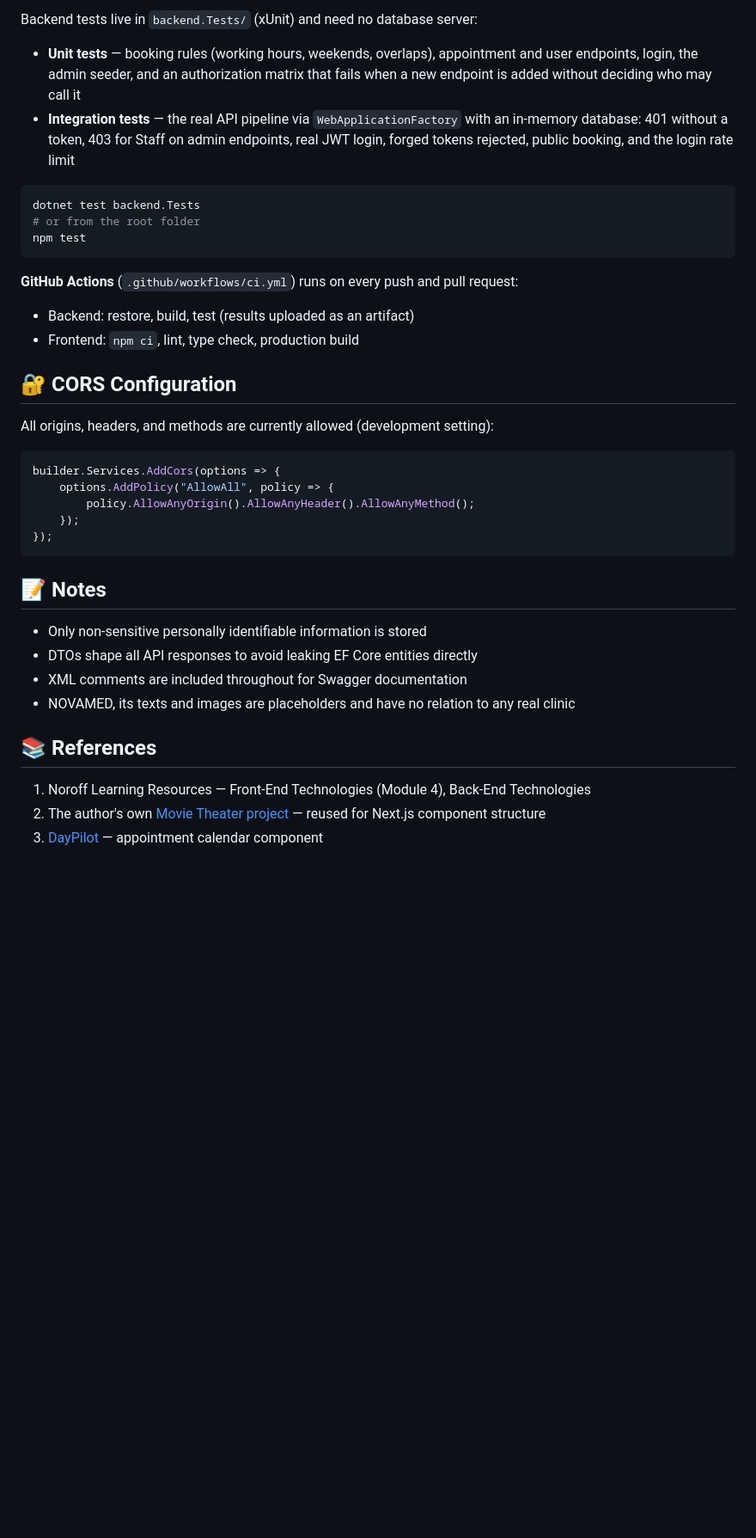
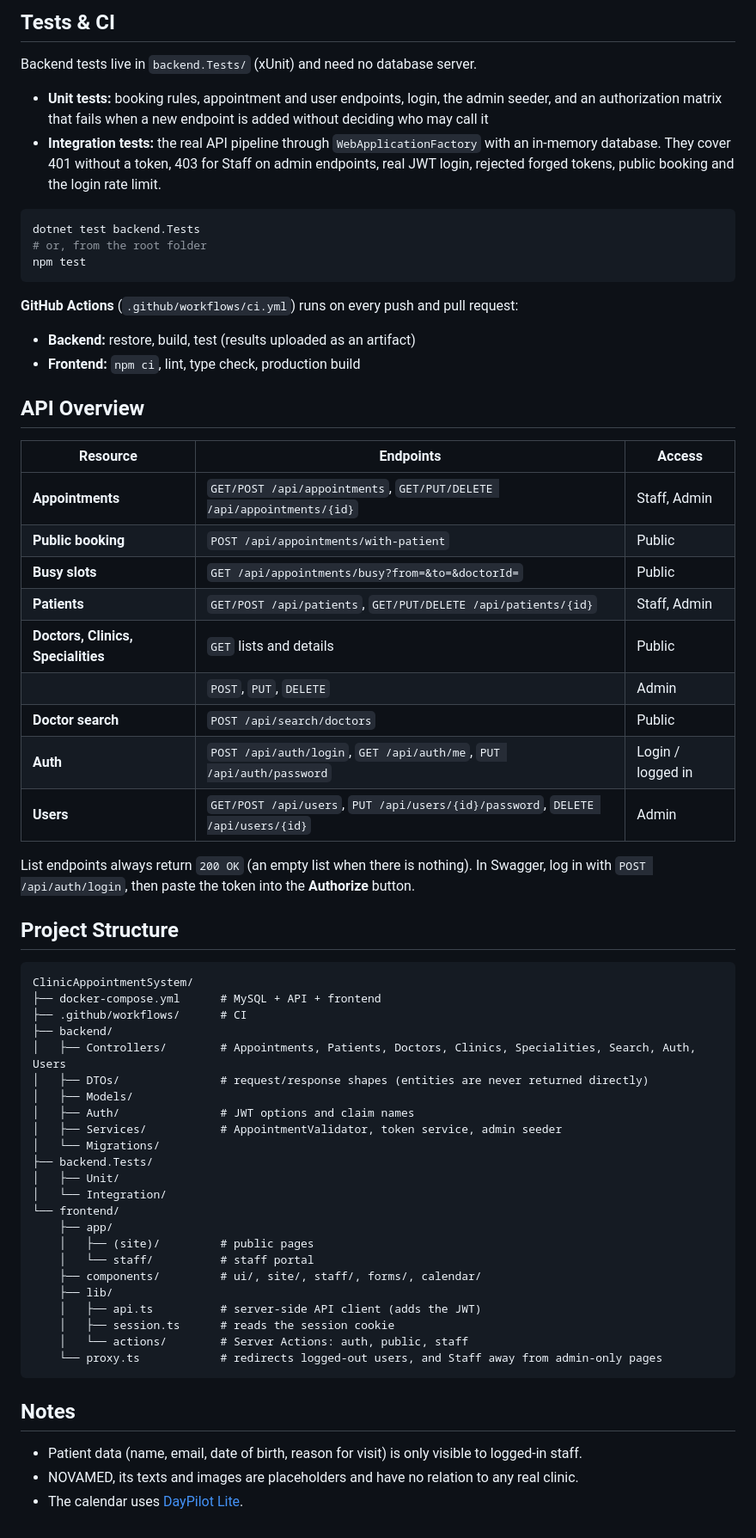
Before and after one commit to devrimsavas/ClinicAppointmentSystem, a Markdown page: README.md, the part around one of its changes. Shown at 86% size. Drawn GitHub-style; blank space fills up the shorter version.

````diff
--- a/README.md
+++ b/README.md
@@ -217,39 +136,68 @@ npm run dev
 
-Backend tests live in `backend.Tests/` (xUnit) and need no database server:
+## Tests & CI
 
-- **Unit tests** — booking rules (working hours, weekends, overlaps), appointment and user endpoints, login, the admin seeder, and an authorization matrix that fails when a new endpoint is added without deciding who may call it
-- **Integration tests** — the real API pipeline via `WebApplicationFactory` with an in-memory database: 401 without a token, 403 for Staff on admin endpoints, real JWT login, forged tokens rejected, public booking, and the login rate limit
+Backend tests live in `backend.Tests/` (xUnit) and need no database server.
+
+- **Unit tests:** booking rules, appointment and user endpoints, login, the admin seeder, and an authorization matrix that fails when a new endpoint is added without deciding who may call it
+- **Integration tests:** the real API pipeline through `WebApplicationFactory` with an in-memory database. They cover 401 without a token, 403 for Staff on admin endpoints, real JWT login, rejected forged tokens, public booking and the login rate limit.
 
 ```bash
 dotnet test backend.Tests
-# or from the root folder
+# or, from the root folder
 npm test
 ```
 
 **GitHub Actions** (`.github/workflows/ci.yml`) runs on every push and pull request:
-- Backend: restore, build, test (results uploaded as an artifact)
-- Frontend: `npm ci`, lint, type check, production build
 
-## 🔐 CORS Configuration
+- **Backend:** restore, build, test (results uploaded as an artifact)
+- **Frontend:** `npm ci`, lint, type check, production build
 
-All origins, headers, and methods are currently allowed (development setting):
-```csharp
-builder.Services.AddCors(options => {
-    options.AddPolicy("AllowAll", policy => {
-        policy.AllowAnyOrigin().AllowAnyHeader().AllowAnyMethod();
-    });
-});
+## API Overview
+
+| Resource | Endpoints | Access |
+|---|---|---|
+| **Appointments** | `GET/POST /api/appointments`, `GET/PUT/DELETE /api/appointments/{id}` | Staff, Admin |
+| **Public booking** | `POST /api/appointments/with-patient` | Public |
+| **Busy slots** | `GET /api/appointments/busy?from=&to=&doctorId=` | Public |
+| **Patients** | `GET/POST /api/patients`, `GET/PUT/DELETE /api/patients/{id}` | Staff, Admin |
+| **Doctors, Clinics, Specialities** | `GET` lists and details | Public |
+| | `POST`, `PUT`, `DELETE` | Admin |
+| **Doctor search** | `POST /api/search/doctors` | Public |
+| **Auth** | `POST /api/auth/login`, `GET /api/auth/me`, `PUT /api/auth/password` | Login / logged in |
+| **Users** | `GET/POST /api/users`, `PUT /api/users/{id}/password`, `DELETE /api/users/{id}` | Admin |
+
+List endpoints always return `200 OK` (an empty list when there is nothing). In Swagger, log in with `POST /api/auth/login`, then paste the token into the **Authorize** button.
+
+## Project Structure
+
+```
+ClinicAppointmentSystem/
+├── docker-compose.yml      # MySQL + API + frontend
+├── .github/workflows/      # CI
+├── backend/
+│   ├── Controllers/        # Appointments, Patients, Doctors, Clinics, Specialities, Search, Auth, Users
+│   ├── DTOs/               # request/response shapes (entities are never returned directly)
+│   ├── Models/
+│   ├── Auth/               # JWT options and claim names
+│   ├── Services/           # AppointmentValidator, token service, admin seeder
+│   └── Migrations/
+├── backend.Tests/
+│   ├── Unit/
+│   └── Integration/
+└── frontend/
+    ├── app/
+    │   ├── (site)/         # public pages
+    │   └── staff/          # staff portal
+    ├── components/         # ui/, site/, staff/, forms/, calendar/
+    ├── lib/
+    │   ├── api.ts          # server-side API client (adds the JWT)
+    │   ├── session.ts      # reads the session cookie
+    │   └── actions/        # Server Actions: auth, public, staff
+    └── proxy.ts            # redirects logged-out users, and Staff away from admin-only pages
 ```
 
-## 📝 Notes
+## Notes
 
-- Only non-sensitive personally identifiable information is stored
-- DTOs shape all API responses to avoid leaking EF Core entities directly
-- XML comments are included throughout for Swagger documentation
-- NOVAMED, its texts and images are placeholders and have no relation to any real clinic
-
-## 📚 References
-
-1. Noroff Learning Resources — Front-End Technologies (Module 4), Back-End Technologies
-2. The author's own [Movie Theater project](https://github.com/devrimsavas/Movie_Theater_New) — reused for Next.js component structure
-3. [DayPilot](https://code.daypilot.org) — appointment calendar component
+- Patient data (name, email, date of birth, reason for visit) is only visible to logged-in staff.
+- NOVAMED, its texts and images are placeholders and have no relation to any real clinic.
+- The calendar uses [DayPilot Lite](https://code.daypilot.org).
````
Also changed, not shown: other parts of README.md (+69 -150 lines), docs/screenshots/booking.png (added), docs/screenshots/home.png (added), docs/screenshots/staff-calendar.png (added).
